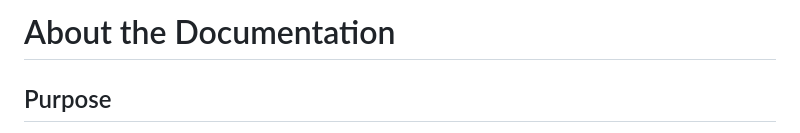
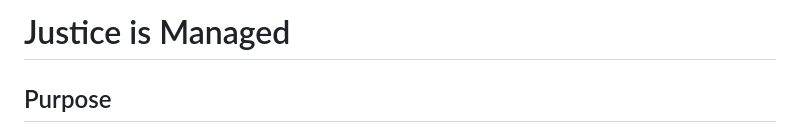
Before and after one commit to Jahnvi203/barely_lawyers, a Markdown page: README.md, the part around the change. Rendered like a GitHub page.

```diff
--- a/README.md
+++ b/README.md
@@ -1,4 +1,4 @@
-About the Documentation
+Justice is Managed
 =======================
 
 Purpose
```
